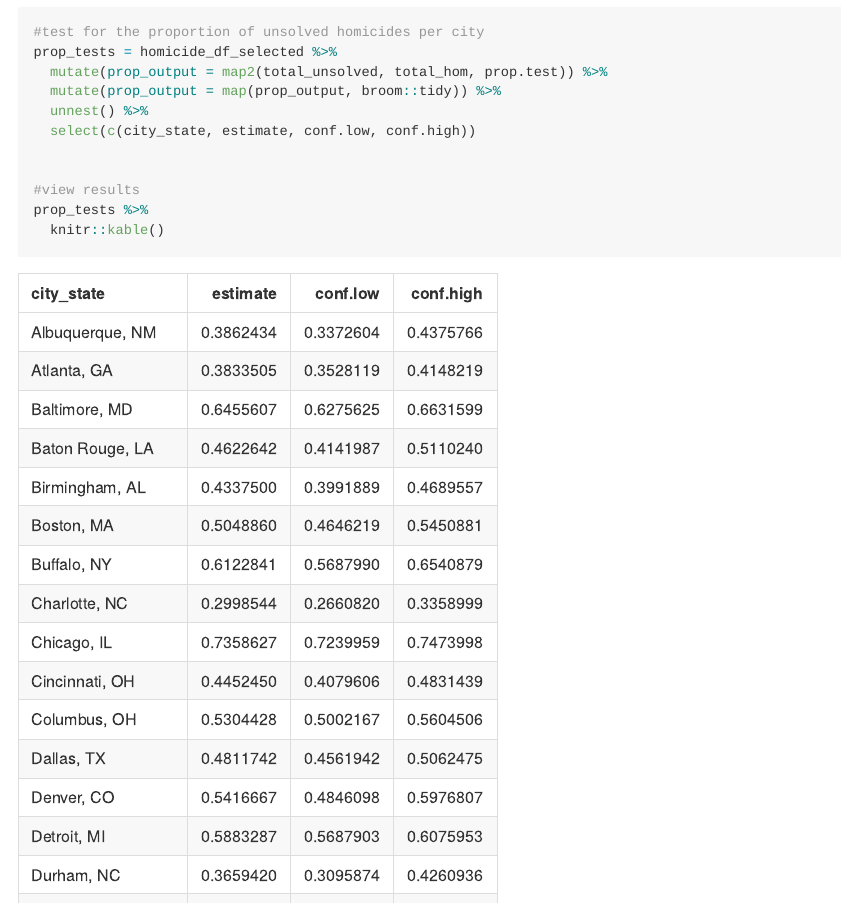
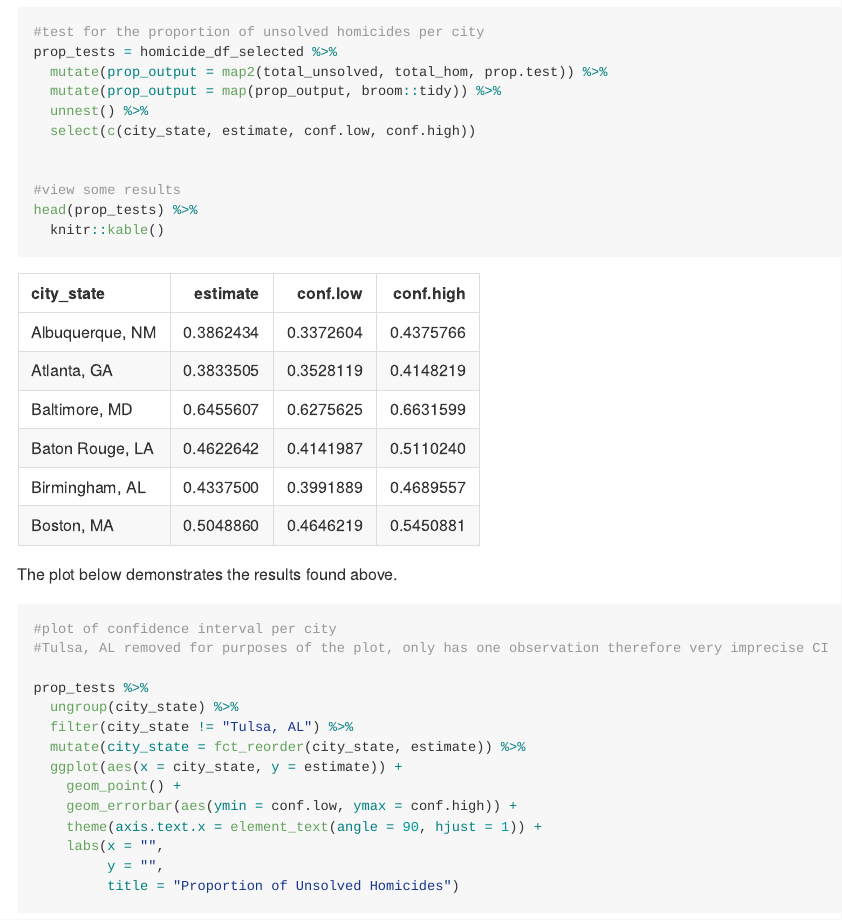
Before and after one commit to mm4963/p8105_hw5_mm4963, an R Markdown document (p8105_hw5_mm4963.Rmd): the page in a window 1100 px wide, from 2580 px down. The pictures show the output file p8105_hw5_mm4963.md that the author committed with the source, drawn offline in the style of GitHub; long lines of code are wrapped.

Commit message:
Remove df of results

````diff
--- a/p8105_hw5_mm4963.Rmd
+++ b/p8105_hw5_mm4963.Rmd
@@ -122,8 +122,8 @@ prop_tests = homicide_df_selected %>%
   select(c(city_state, estimate, conf.low, conf.high))
 
 
-#view results
-prop_tests %>%
+#view some results
+head(prop_tests) %>%
   knitr::kable()
 
 ```
````
Also changed, not shown: p8105_hw5_mm4963.md.
